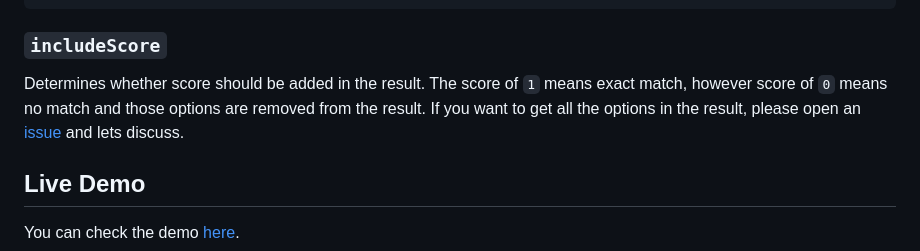
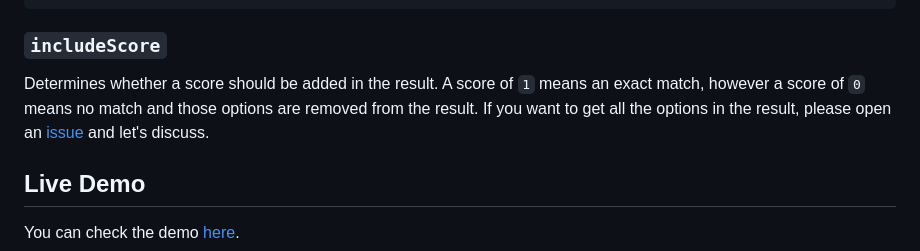
Before and after one commit to ad1992/fuzzify, a Markdown page: README.md, the part around the change. Drawn GitHub-style.

Commit message:
docs: Update README.md

```diff
--- a/README.md
+++ b/README.md
@@ -233,9 +233,9 @@ The complete response would be :point_down:
 
 ### `includeScore`
 
-Determines whether score should be added in the result. The score of `1` means exact match, however score of `0` means
+Determines whether a score should be added in the result. A score of `1` means an exact match, however a score of `0` means
 no match and those options are removed from the result.
-If you want to get all the options in the result, please open an [issue](https://github.com/ad1992/fuzzy) and lets discuss.
+If you want to get all the options in the result, please open an [issue](https://github.com/ad1992/fuzzy/issue) and let's discuss.
 
 
 ## Live Demo
```
